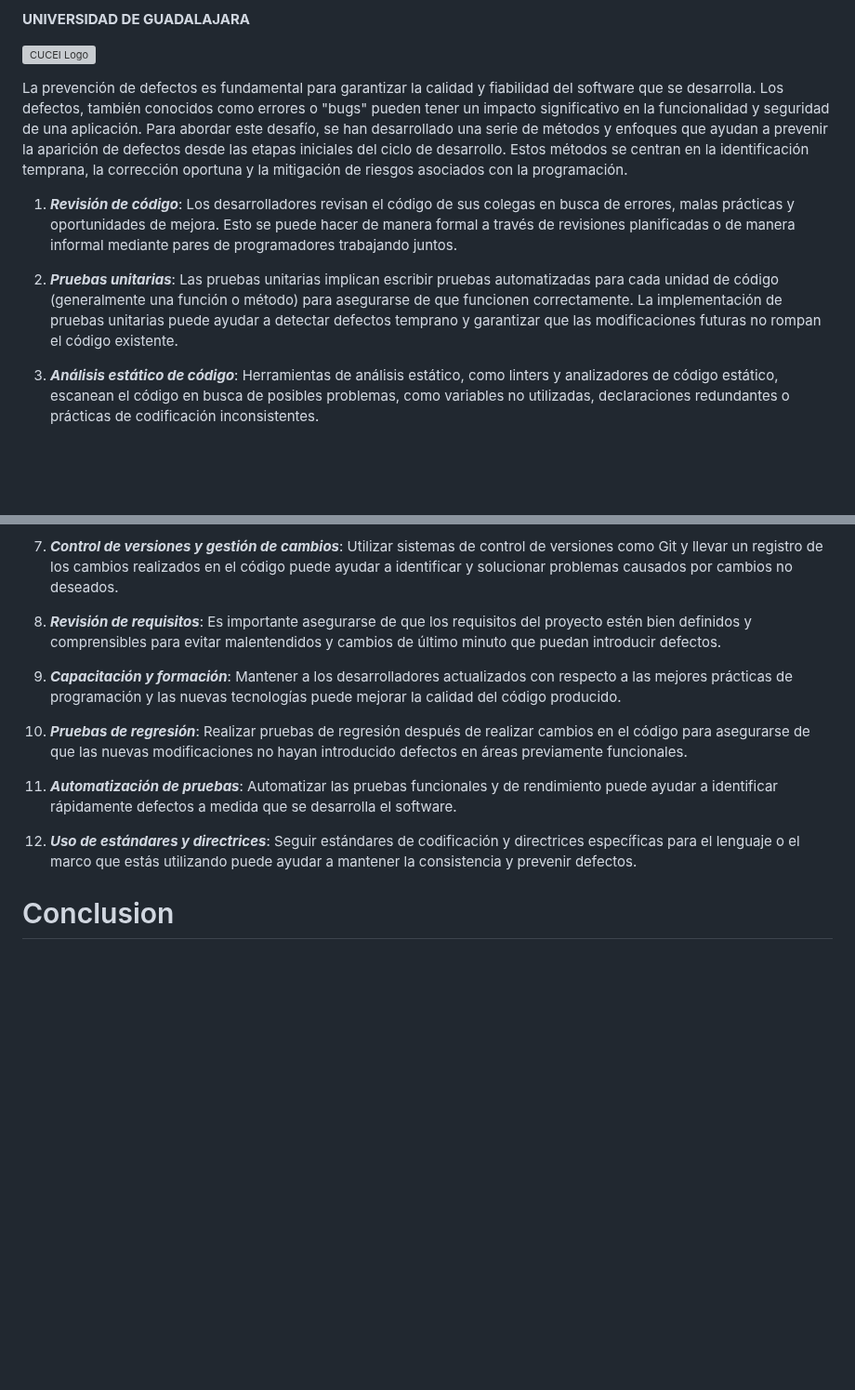
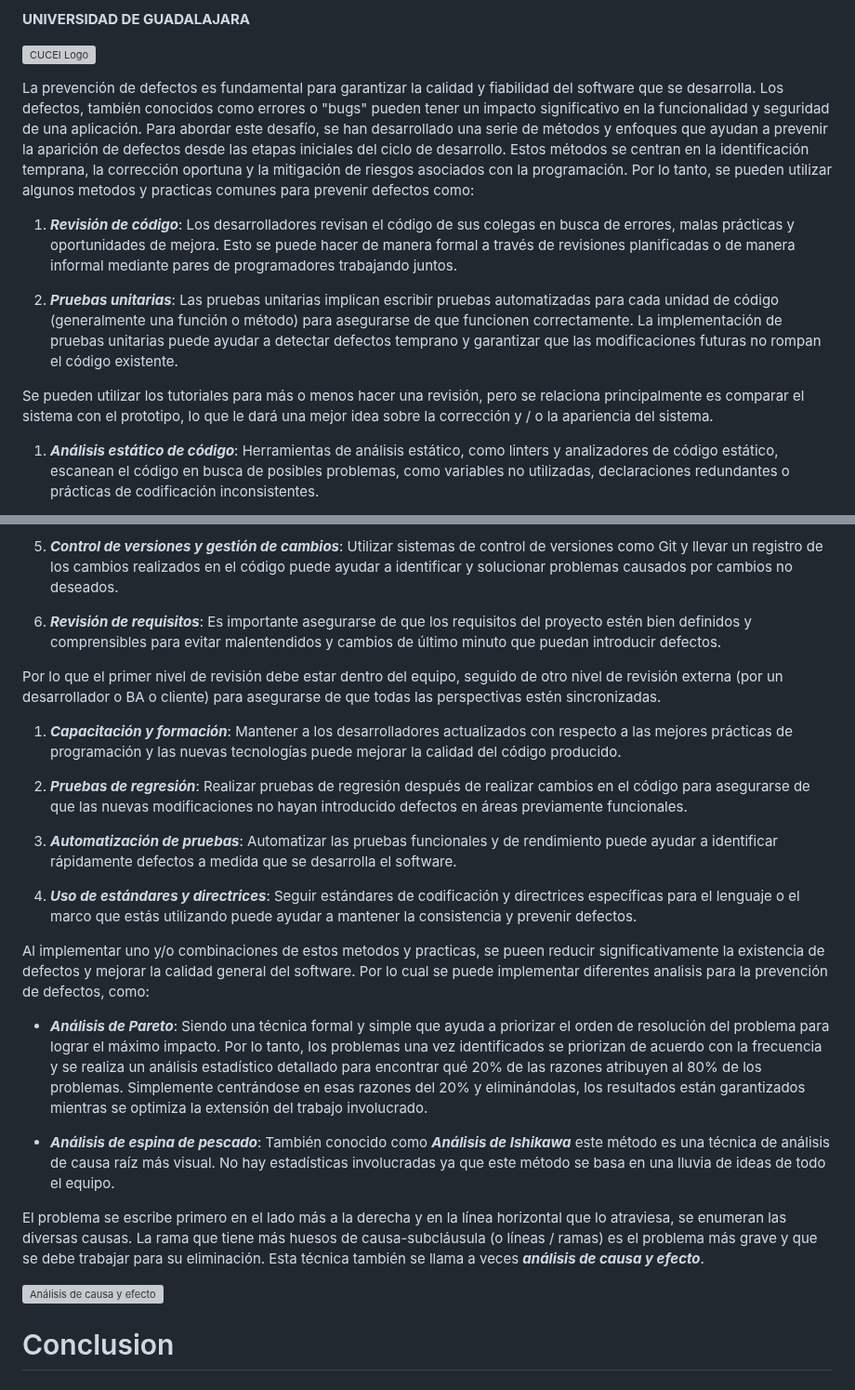
Before and after one commit to EfrainRP/Compu_Tolerante_a_Fallas, a Markdown page: Principios de prevencion de defectos/README.md, 2 parts joined by grey strips. Shown at 93% size. Rendered like a GitHub page; blank space fills up the shorter version; grey boxes are pictures that could not be loaded.

Commit message:
Update tarea 2

```diff
--- a/Principios de prevencion de defectos/README.md
+++ b/Principios de prevencion de defectos/README.md
@@ -14,11 +14,13 @@ SECCIÓN: **D06**    CALENDARIO: **2023B**
 
 ![CUCEI Logo](https://static.wixstatic.com/media/689543_e867e5de31ce49e7a2c28f84eb1bacf8~mv2.png/v1/fill/w_560,h_150,al_c,q_85,usm_0.66_1.00_0.01,enc_auto/logoudggris.png)
 
-La prevención de defectos es fundamental para garantizar la calidad y fiabilidad del software que se desarrolla. Los defectos, también conocidos como errores o "bugs" pueden tener un impacto significativo en la funcionalidad y seguridad de una aplicación. Para abordar este desafío, se han desarrollado una serie de métodos y enfoques que ayudan a prevenir la aparición de defectos desde las etapas iniciales del ciclo de desarrollo. Estos métodos se centran en la identificación temprana, la corrección oportuna y la mitigación de riesgos asociados con la programación.
+La prevención de defectos es fundamental para garantizar la calidad y fiabilidad del software que se desarrolla. Los defectos, también conocidos como errores o "bugs" pueden tener un impacto significativo en la funcionalidad y seguridad de una aplicación. Para abordar este desafío, se han desarrollado una serie de métodos y enfoques que ayudan a prevenir la aparición de defectos desde las etapas iniciales del ciclo de desarrollo. Estos métodos se centran en la identificación temprana, la corrección oportuna y la mitigación de riesgos asociados con la programación. Por lo tanto, se pueden utilizar algunos metodos y practicas comunes para prevenir defectos como:
 
 1. ***Revisión de código***: Los desarrolladores revisan el código de sus colegas en busca de errores, malas prácticas y oportunidades de mejora. Esto se puede hacer de manera formal a través de revisiones planificadas o de manera informal mediante pares de programadores trabajando juntos.
 
 1. ***Pruebas unitarias***: Las pruebas unitarias implican escribir pruebas automatizadas para cada unidad de código (generalmente una función o método) para asegurarse de que funcionen correctamente. La implementación de pruebas unitarias puede ayudar a detectar defectos temprano y garantizar que las modificaciones futuras no rompan el código existente.
+
+Se pueden utilizar los tutoriales para más o menos hacer una revisión, pero se relaciona principalmente es comparar el sistema con el prototipo, lo que le dará una mejor idea sobre la corrección y / o la apariencia del sistema.
 
 1. ***Análisis estático de código***: Herramientas de análisis estático, como linters y analizadores de código estático, escanean el código en busca de posibles problemas, como variables no utilizadas, declaraciones redundantes o prácticas de codificación inconsistentes.
 
@@ -32,6 +34,8 @@ La prevención de defectos es fundamental para garantizar la calidad y fiabilida
 
 1. ***Revisión de requisitos***: Es importante asegurarse de que los requisitos del proyecto estén bien definidos y comprensibles para evitar malentendidos y cambios de último minuto que puedan introducir defectos.
 
+Por lo que el primer nivel de revisión debe estar dentro del equipo, seguido de otro nivel de revisión externa (por un desarrollador o BA o cliente) para asegurarse de que todas las perspectivas estén sincronizadas.
+
 1. ***Capacitación y formación***: Mantener a los desarrolladores actualizados con respecto a las mejores prácticas de programación y las nuevas tecnologías puede mejorar la calidad del código producido.
 
 1. ***Pruebas de regresión***: Realizar pruebas de regresión después de realizar cambios en el código para asegurarse de que las nuevas modificaciones no hayan introducido defectos en áreas previamente funcionales.
@@ -40,6 +44,18 @@ La prevención de defectos es fundamental para garantizar la calidad y fiabilida
 
 1. ***Uso de estándares y directrices***: Seguir estándares de codificación y directrices específicas para el lenguaje o el marco que estás utilizando puede ayudar a mantener la consistencia y prevenir defectos.
 
+Al implementar uno y/o combinaciones de estos metodos y practicas, se pueen reducir significativamente la existencia de defectos y mejorar la calidad general del software. Por lo cual se puede implementar diferentes analisis para la prevención de defectos, como:
+
+* ***Análisis de Pareto***: Siendo una técnica formal y simple que ayuda a priorizar el orden de resolución del problema para lograr el máximo impacto. Por lo tanto, los problemas una vez identificados se priorizan de acuerdo con la frecuencia y se realiza un análisis estadístico detallado para encontrar qué 20% de las razones atribuyen al 80% de los problemas. Simplemente centrándose en esas razones del 20% y eliminándolas, los resultados están garantizados mientras se optimiza la extensión del trabajo involucrado.
+
+* ***Análisis de espina de pescado***: También conocido como ***Análisis de Ishikawa*** este método es una técnica de análisis de causa raíz más visual. No hay estadísticas involucradas ya que este método se basa en una lluvia de ideas de todo el equipo.
+
+El problema se escribe primero en el lado más a la derecha y en la línea horizontal que lo atraviesa, se enumeran las diversas causas. La rama que tiene más huesos de causa-subcláusula (o líneas / ramas) es el problema más grave y que se debe trabajar para su eliminación. Esta técnica también se llama a veces ***análisis de causa y efecto***.
+
+![Análisis de causa y efecto](https://myservername.com/img/bug-defect-tracking/07/defect-prevention-methods-3.jpg)
+
+
+
 # Conclusion
 
 
```
